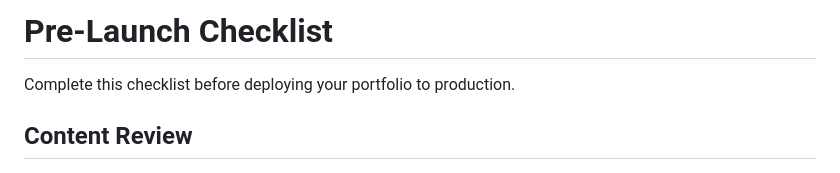
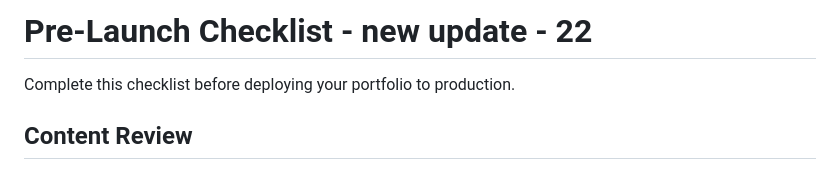
Before and after one commit to sohan20051519/portfolio-kiro, a Markdown page: CHECKLIST.md, the part around the change. Rendered like a GitHub page.

```diff
--- a/CHECKLIST.md
+++ b/CHECKLIST.md
@@ -1,4 +1,4 @@
-# Pre-Launch Checklist
+# Pre-Launch Checklist - new update - 22
 
 Complete this checklist before deploying your portfolio to production.
 
```
